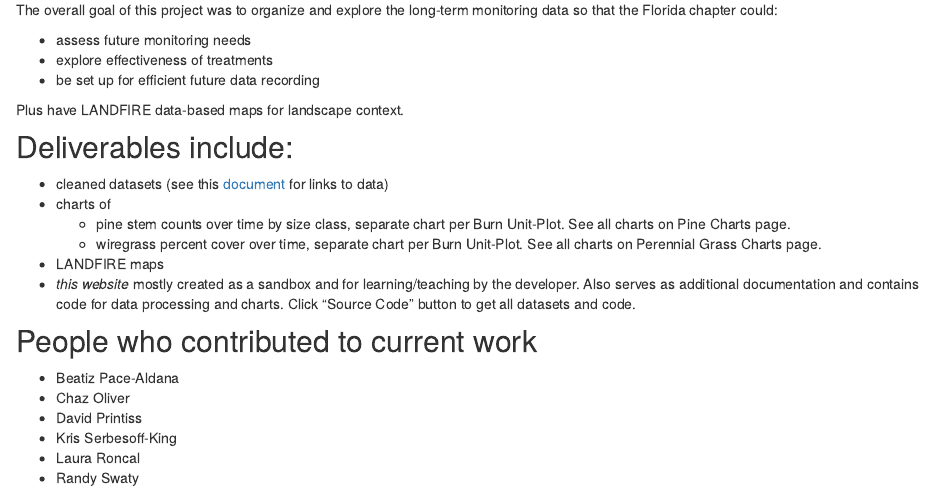
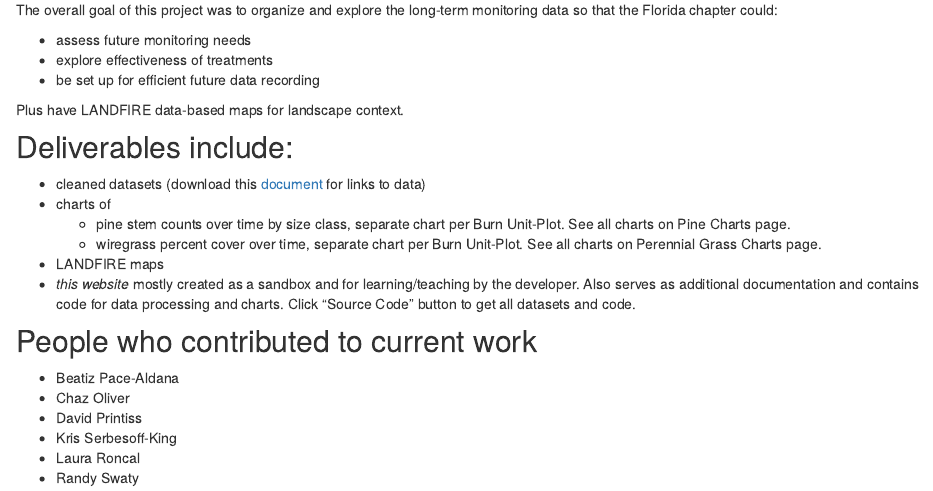
Before and after one commit to thenatureconservancy/ABRPmonitoring, an R Markdown document (analysis/index.Rmd): the page in a window 1100 px wide, from 230 px down. Rendered offline with R 4.5, knitr and Pandoc, with nearby package versions; drawn as R Markdown's standard HTML page in place of the format the file asks for.

```diff
--- a/analysis/index.Rmd
+++ b/analysis/index.Rmd
@@ -21,7 +21,7 @@
 
 ## Deliverables include:
 
-* cleaned datasets (see this [document](https://github.com/rswaty/ABRPweb/raw/master/dataDoc.pdf) for links to data)
+* cleaned datasets (download this [document](https://github.com/rswaty/ABRPweb/raw/master/dataDoc.pdf) for links to data)
 * charts of
     * pine stem counts over time by size class, separate chart per Burn Unit-Plot.  See all charts on Pine Charts page.
     * wiregrass percent cover over time, separate chart per Burn Unit-Plot. See all charts on Perennial Grass Charts page.
```
Also changed, not shown: 2 other files.
